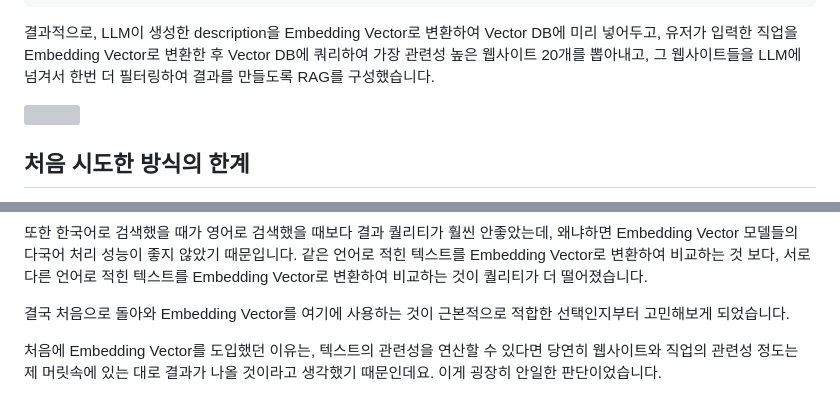
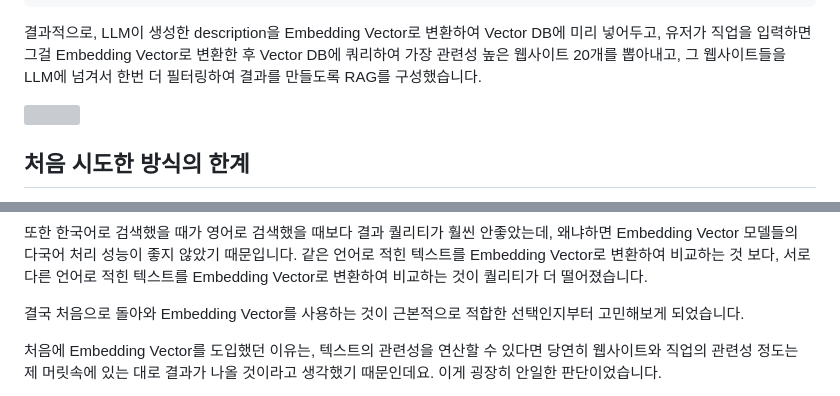
Before and after one commit to hoseungme/blog.hoseung.me, a Markdown page: posts/2025-04-13-mirror-onboading-llm/index.md, 2 parts joined by grey strips. Drawn GitHub-style; grey boxes are pictures that could not be loaded.

Commit message:
fix 2025-04-13-mirror-onboading-llm

````diff
--- a/posts/2025-04-13-mirror-onboading-llm/index.md
+++ b/posts/2025-04-13-mirror-onboading-llm/index.md
@@ -89,7 +89,7 @@ LLM은 잘못된 정보를 생성할 수 있고, 미리 학습된 데이터에
 ]
 ```
 
-결과적으로, LLM이 생성한 description을 Embedding Vector로 변환하여 Vector DB에 미리 넣어두고, 유저가 입력한 직업을 Embedding Vector로 변환한 후 Vector DB에 쿼리하여 가장 관련성 높은 웹사이트 20개를 뽑아내고, 그 웹사이트들을 LLM에 넘겨서 한번 더 필터링하여 결과를 만들도록 RAG를 구성했습니다.
+결과적으로, LLM이 생성한 description을 Embedding Vector로 변환하여 Vector DB에 미리 넣어두고, 유저가 직업을 입력하면 그걸 Embedding Vector로 변환한 후 Vector DB에 쿼리하여 가장 관련성 높은 웹사이트 20개를 뽑아내고, 그 웹사이트들을 LLM에 넘겨서 한번 더 필터링하여 결과를 만들도록 RAG를 구성했습니다.
 
 ![](./images/posts/2025-04-13-mirror-onboading-llm/embedding-vector-rag-diagram.jpg)
 
@@ -130,7 +130,7 @@ LLM은 잘못된 정보를 생성할 수 있고, 미리 학습된 데이터에
 
 또한 한국어로 검색했을 때가 영어로 검색했을 때보다 결과 퀄리티가 훨씬 안좋았는데, 왜냐하면 Embedding Vector 모델들의 다국어 처리 성능이 좋지 않았기 때문입니다. 같은 언어로 적힌 텍스트를 Embedding Vector로 변환하여 비교하는 것 보다, 서로 다른 언어로 적힌 텍스트를 Embedding Vector로 변환하여 비교하는 것이 퀄리티가 더 떨어졌습니다.
 
-결국 처음으로 돌아와 Embedding Vector를 여기에 사용하는 것이 근본적으로 적합한 선택인지부터 고민해보게 되었습니다.
+결국 처음으로 돌아와 Embedding Vector를 사용하는 것이 근본적으로 적합한 선택인지부터 고민해보게 되었습니다.
 
 처음에 Embedding Vector를 도입했던 이유는, 텍스트의 관련성을 연산할 수 있다면 당연히 웹사이트와 직업의 관련성 정도는 제 머릿속에 있는 대로 결과가 나올 것이라고 생각했기 때문인데요. 이게 굉장히 안일한 판단이었습니다.
 
````
